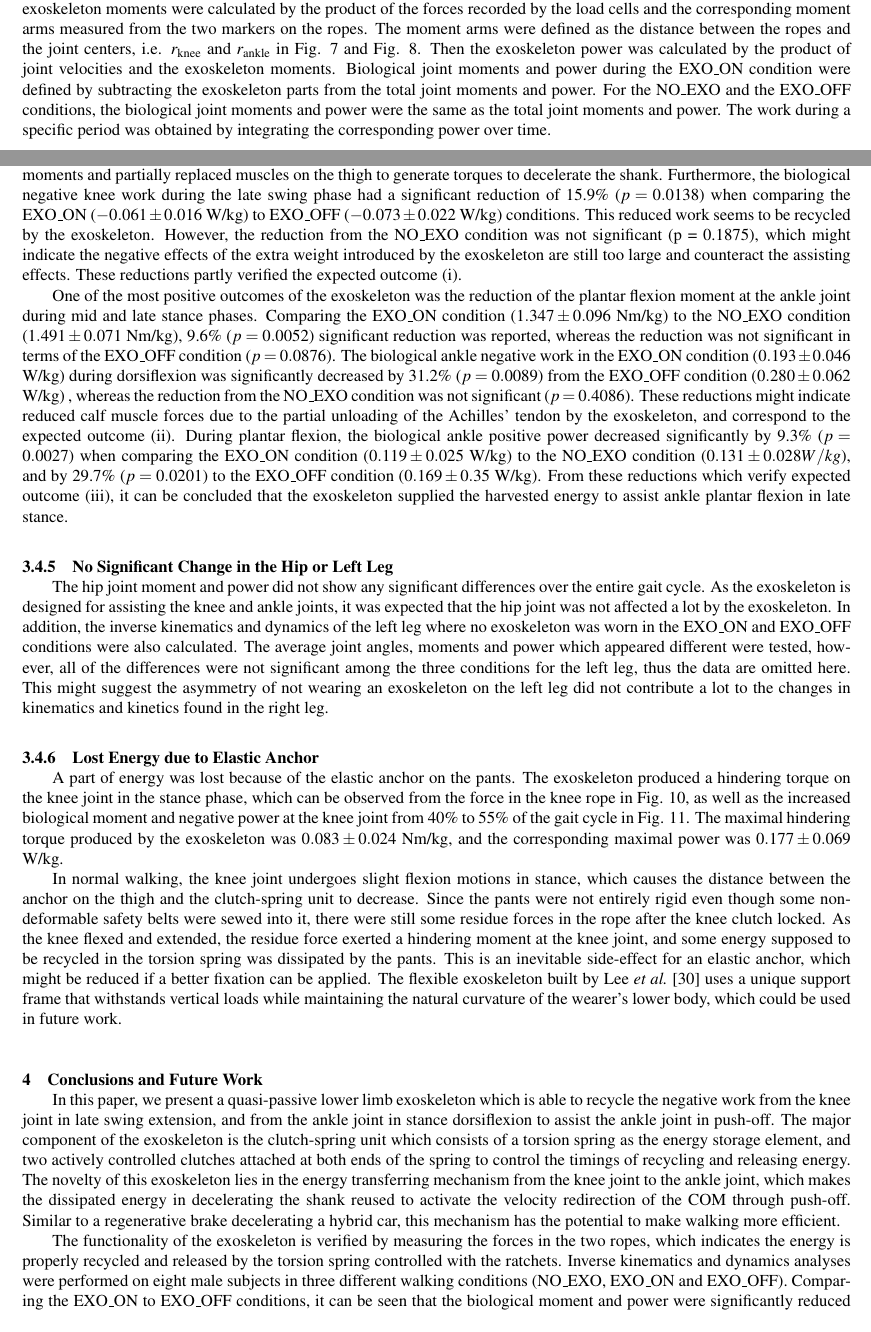
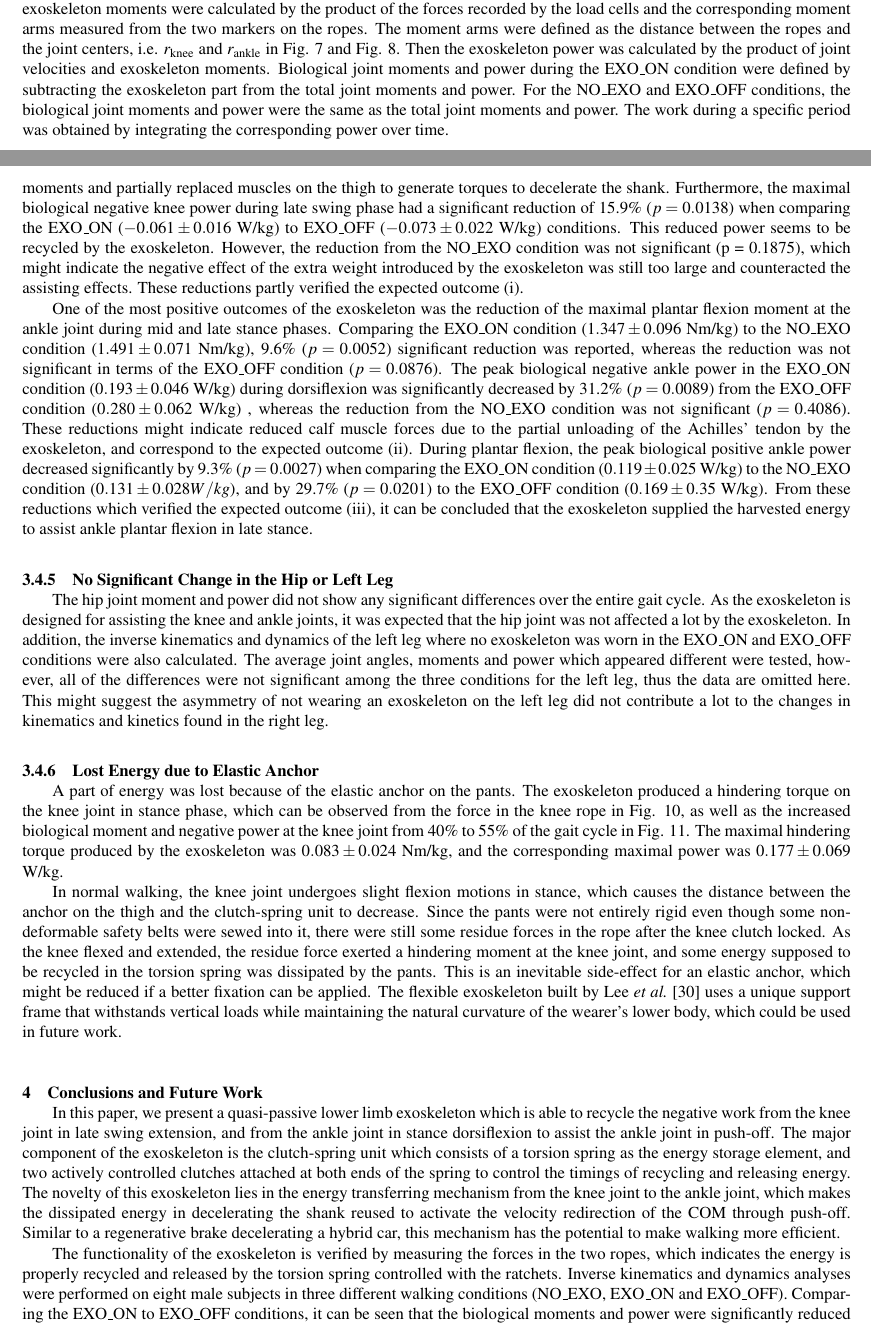
Before and after one commit to WangWeixin442/JMR19, a LaTeX document (asme2ej.tex): two parts of pages 11 and 15 of 19, joined at a grey line, cut so that both start at the same text. Compiled offline with pdfLaTeX.

Commit message:
language revision for the experiment part

```diff
--- a/asme2ej.tex
+++ b/asme2ej.tex
@@ -531,9 +531,9 @@ For the EXO\_ON condition, the total joint moments and power consisted of two pa
 The total joint moments were those obtained from the inverse dynamics analysis, and the total joint power was calculated by the dot product of the joint velocity and moment.
 The exoskeleton moments were calculated by the product of the forces recorded by the load cells and the corresponding moment arms measured from the two markers on the ropes.
 The moment arms were defined as the distance between the ropes and the joint centers, i.e. $r_\mathrm{knee}$ and $r_\mathrm{ankle}$ in Fig. \ref{fig:kneeparameters} and Fig. \ref{fig:ankleparameters}.
-Then the exoskeleton power was calculated by the product of joint velocities and the exoskeleton moments.
-Biological joint moments and power during the EXO\_ON condition were defined by subtracting the exoskeleton parts from the total joint moments and power.
-For the NO\_EXO and the EXO\_OFF conditions, the biological joint moments and power were the same as the total joint moments and power.
+Then the exoskeleton power was calculated by the product of joint velocities and exoskeleton moments.
+Biological joint moments and power during the EXO\_ON condition were defined by subtracting the exoskeleton part from the total joint moments and power.
+For the NO\_EXO and EXO\_OFF conditions, the biological joint moments and power were the same as the total joint moments and power.
 The work during a specific period was obtained by integrating the corresponding power over time.
 
 Joint kinematics and kinetics results were segmented into individual strides based on heel-strike events detected from GRFs.
@@ -614,16 +613,16 @@ The ratio of the energy released at push-off to that recycled from the knee and
 \subsubsection{Reductions in Biological Moment and Power}
 The maximal knee flexion moment during late swing phase was significantly reduced by 42\% ($p = 0.0004$) and 34.6\% ($p = 0.0102$) when comparing the EXO\_ON ($0.083\pm0.017$ Nm/kg) to the NO\_EXO ($0.143\pm0.032$ Nm/kg) and EXO\_OFF conditions ($0.127\pm0.035$ Nm/kg) , respectively.
 This reduction indicates that the exoskeleton provided considerable flexion moments and partially replaced muscles on the thigh to generate torques to decelerate the shank.
-Furthermore, the biological negative knee work during the late swing phase had a significant reduction of 15.9\% ($p = 0.0138$) when comparing the EXO\_ON ($-0.061\pm0.016$ W/kg) to EXO\_OFF ($-0.073\pm0.022$ W/kg) conditions.
-This reduced work seems to be recycled by the exoskeleton. However, the reduction from the NO\_EXO condition was not significant (p = 0.1875), which might indicate the negative effects of the extra weight introduced by the exoskeleton are still too large and counteract the assisting effects.
+Furthermore, the maximal biological negative knee power during late swing phase had a significant reduction of 15.9\% ($p = 0.0138$) when comparing the EXO\_ON ($-0.061\pm0.016$ W/kg) to EXO\_OFF ($-0.073\pm0.022$ W/kg) conditions.
+This reduced power seems to be recycled by the exoskeleton. However, the reduction from the NO\_EXO condition was not significant (p = 0.1875), which might indicate the negative effect of the extra weight introduced by the exoskeleton was still too large and counteracted the assisting effects.
 These reductions partly verified the expected outcome (i).
 
-One of the most positive outcomes of the exoskeleton was the reduction of the plantar flexion moment at the ankle joint during mid and late stance phases.
+One of the most positive outcomes of the exoskeleton was the reduction of the maximal plantar flexion moment at the ankle joint during mid and late stance phases.
 Comparing the EXO\_ON condition ($1.347\pm0.096$ Nm/kg) to the NO\_EXO condition ($1.491\pm0.071$ Nm/kg), 9.6\% ($p = 0.0052$) significant reduction was reported, whereas the reduction was not significant in terms of the EXO\_OFF  condition ($p = 0.0876$).
-The biological ankle negative work in the EXO\_ON condition ($0.193\pm0.046$ W/kg) during dorsiflexion was significantly decreased by 31.2\% ($p = 0.0089$) from the EXO\_OFF condition ($0.280\pm0.062$ W/kg) , whereas the reduction from the NO\_EXO condition was not significant ($p = 0.4086$).
+The peak biological negative ankle power in the EXO\_ON condition ($0.193\pm0.046$ W/kg) during dorsiflexion was significantly decreased by 31.2\% ($p = 0.0089$) from the EXO\_OFF condition ($0.280\pm0.062$ W/kg) , whereas the reduction from the NO\_EXO condition was not significant ($p = 0.4086$).
 These reductions might indicate reduced calf muscle forces due to the partial unloading of the Achilles’ tendon by the exoskeleton, and correspond to the expected outcome (ii).
-During plantar flexion, the biological ankle positive power decreased significantly by 9.3\% ($p = 0.0027$) when comparing the EXO\_ON condition ($0.119\pm0.025$ W/kg) to the NO\_EXO condition ($0.131\pm0.028 W/kg$), and by 29.7\% ($p = 0.0201$) to the EXO\_OFF condition ($0.169\pm0.35$ W/kg).
-From these reductions which verify expected outcome (iii), it can be concluded that the exoskeleton supplied the harvested energy to assist ankle plantar flexion in late stance.
+During plantar flexion, the peak biological positive ankle power decreased significantly by 9.3\% ($p = 0.0027$) when comparing the EXO\_ON condition ($0.119\pm0.025$ W/kg) to the NO\_EXO condition ($0.131\pm0.028 W/kg$), and by 29.7\% ($p = 0.0201$) to the EXO\_OFF condition ($0.169\pm0.35$ W/kg).
+From these reductions which verified the expected outcome (iii), it can be concluded that the exoskeleton supplied the harvested energy to assist ankle plantar flexion in late stance.
 
 \subsubsection{No Significant Change in the Hip or Left Leg}
 The hip joint moment and power did not show any significant differences over the entire gait cycle.
@@ -634,7 +633,7 @@ This might suggest the asymmetry of not wearing an exoskeleton on the left leg d
 
 \subsubsection{Lost Energy due to Elastic Anchor}
 A part of energy was lost because of the elastic anchor on the pants.
-The exoskeleton produced a hindering torque on the knee joint in the stance phase, which can be observed from the force in the knee rope in Fig. \ref{fig:force}, as well as the increased biological moment and negative power at the knee joint from 40\% to 55\% of the gait cycle in Fig. \ref{fig:exo}.
+The exoskeleton produced a hindering torque on the knee joint in stance phase, which can be observed from the force in the knee rope in Fig. \ref{fig:force}, as well as the increased biological moment and negative power at the knee joint from 40\% to 55\% of the gait cycle in Fig. \ref{fig:exo}.
 The maximal hindering torque produced by the exoskeleton was $0.083\pm0.024$ Nm/kg, and the corresponding maximal power was $0.177\pm0.069$ W/kg.
 
 In normal walking, the knee joint undergoes slight flexion motions in stance, which causes the distance between the anchor on the thigh and the clutch-spring unit to decrease.
@@ -652,7 +651,7 @@ Similar to a regenerative brake decelerating a hybrid car, this mechanism has th
 
 The functionality of the exoskeleton is verified by measuring the forces in the two ropes, which indicates the energy is properly recycled and released by the torsion spring controlled with the ratchets.
 Inverse kinematics and dynamics analyses were performed on eight male subjects in three different walking conditions (NO\_EXO, EXO\_ON and EXO\_OFF).
-Comparing the EXO\_ON to EXO\_OFF conditions, it can be seen that the biological moment and power were significantly reduced during the expected phases of movement (with the exception of the ankle moment in late stance phase).
+Comparing the EXO\_ON to EXO\_OFF conditions, it can be seen that the biological moments and power were significantly reduced during the expected phases of movement (with the exception of the ankle moment in late stance phase).
 This indicates the strategy of energy recycling and releasing is beneficial to human walking at joint level.
 However, the extra weight and motion constraint introduced by the exoskeleton have a non-negligible effect on its uses.
 This is indicated by the fact that a significant power reduction in the EXO\_ON condition compared with the NO\_EXO condition is seen only during push-off.
```
Also changed, not shown: asme2ej.tex (13 more changed lines).
